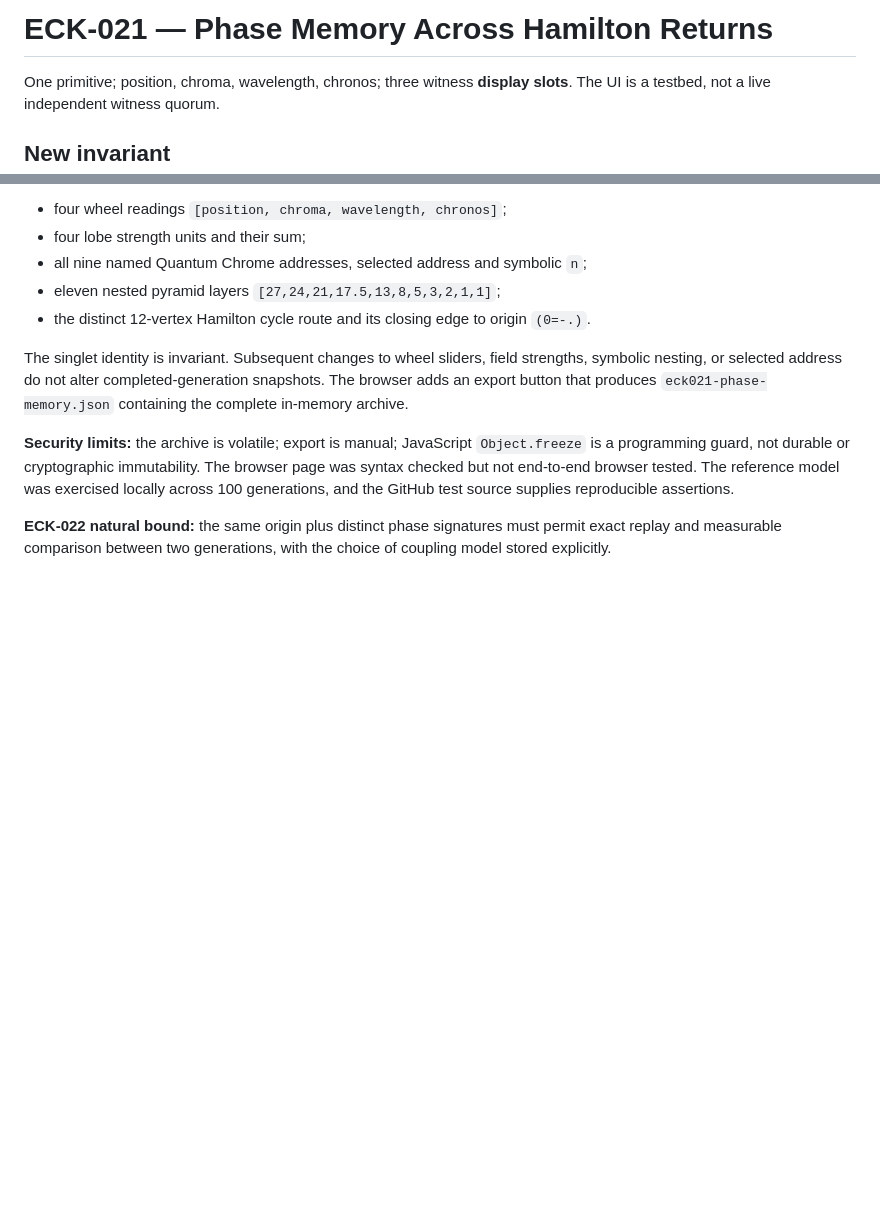
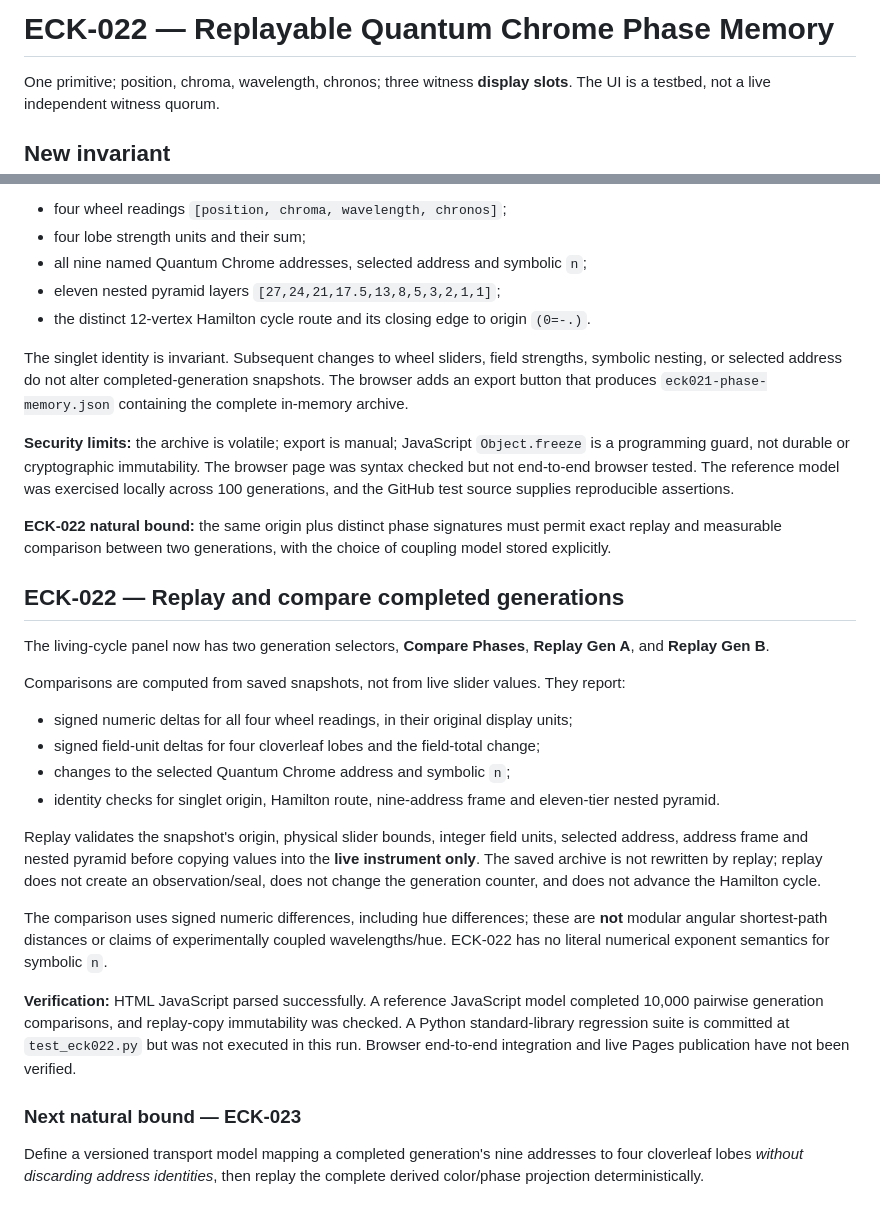
Before and after one commit to DavidWise01/kernels, a Markdown page: eck/README.md, 2 parts joined by grey strips. Rendered like a GitHub page; blank space fills up the shorter version.

Commit message:
ECK-022: document replay, pairwise phase delta and no-mutation boundary

```diff
--- a/eck/README.md
+++ b/eck/README.md
@@ -1,4 +1,4 @@
-# ECK-021 — Phase Memory Across Hamilton Returns
+# ECK-022 — Replayable Quantum Chrome Phase Memory
 
 One primitive; position, chroma, wavelength, chronos; three witness **display slots**. The UI is a testbed, not a live independent witness quorum.
 
@@ -195,3 +195,23 @@ The singlet identity is invariant. Subsequent changes to wheel sliders, field st
 **Security limits:** the archive is volatile; export is manual; JavaScript `Object.freeze` is a programming guard, not durable or cryptographic immutability. The browser page was syntax checked but not end-to-end browser tested. The reference model was exercised locally across 100 generations, and the GitHub test source supplies reproducible assertions.
 
 **ECK-022 natural bound:** the same origin plus distinct phase signatures must permit exact replay and measurable comparison between two generations, with the choice of coupling model stored explicitly.
+
+## ECK-022 — Replay and compare completed generations
+
+The living-cycle panel now has two generation selectors, **Compare Phases**, **Replay Gen A**, and **Replay Gen B**.
+
+Comparisons are computed from saved snapshots, not from live slider values. They report:
+- signed numeric deltas for all four wheel readings, in their original display units;
+- signed field-unit deltas for four cloverleaf lobes and the field-total change;
+- changes to the selected Quantum Chrome address and symbolic `n`;
+- identity checks for singlet origin, Hamilton route, nine-address frame and eleven-tier nested pyramid.
+
+Replay validates the snapshot's origin, physical slider bounds, integer field units, selected address, address frame and nested pyramid before copying values into the **live instrument only**. The saved archive is not rewritten by replay; replay does not create an observation/seal, does not change the generation counter, and does not advance the Hamilton cycle.
+
+The comparison uses signed numeric differences, including hue differences; these are **not** modular angular shortest-path distances or claims of experimentally coupled wavelengths/hue. ECK-022 has no literal numerical exponent semantics for symbolic `n`.
+
+**Verification:** HTML JavaScript parsed successfully. A reference JavaScript model completed 10,000 pairwise generation comparisons, and replay-copy immutability was checked. A Python standard-library regression suite is committed at `test_eck022.py` but was not executed in this run. Browser end-to-end integration and live Pages publication have not been verified.
+
+### Next natural bound — ECK-023
+
+Define a versioned transport model mapping a completed generation's nine addresses to four cloverleaf lobes *without discarding address identities*, then replay the complete derived color/phase projection deterministically.
```
